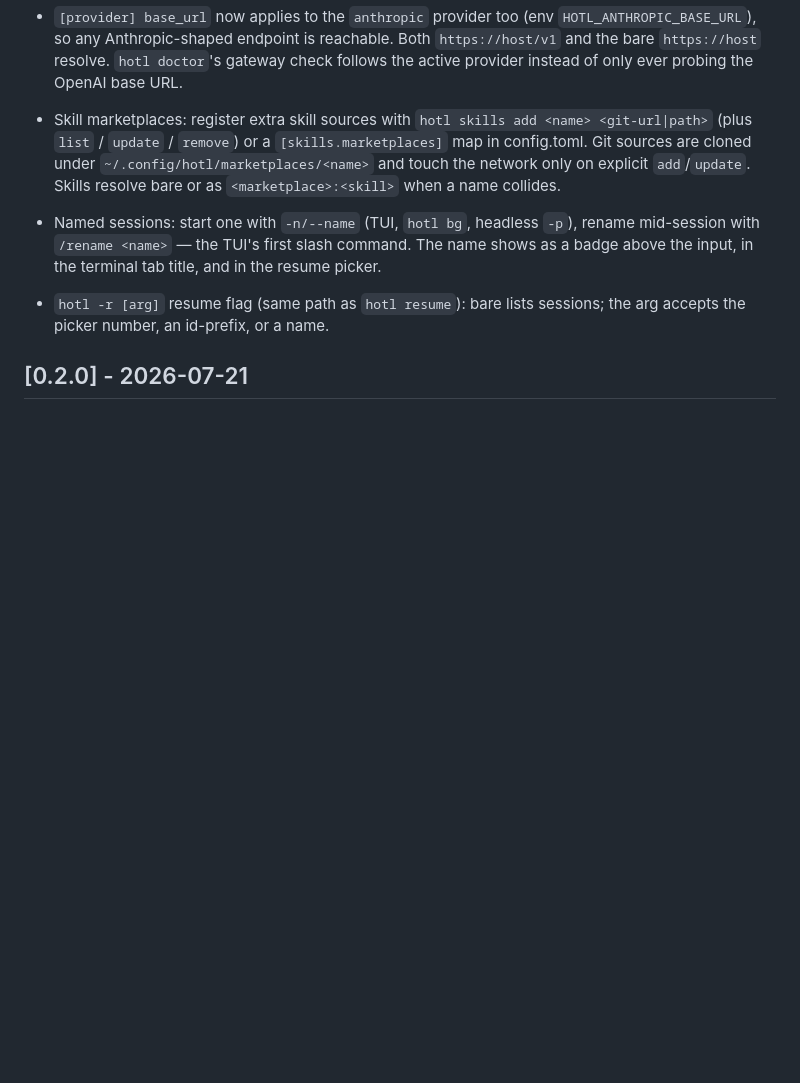
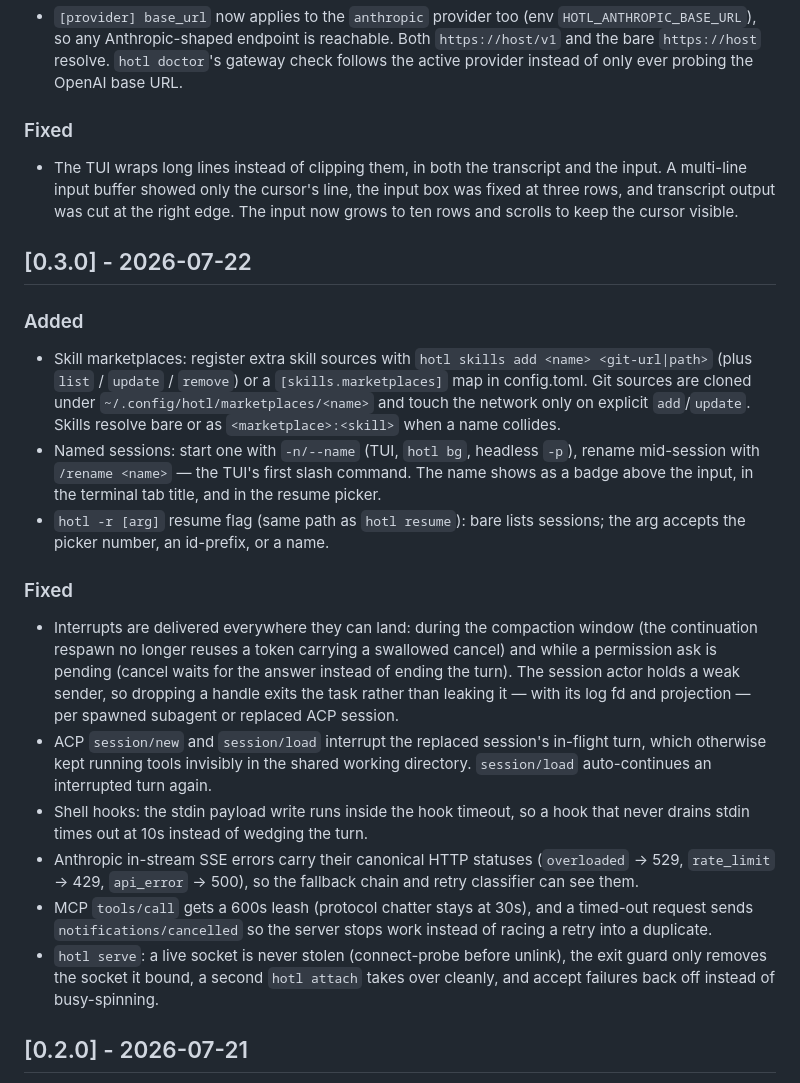
Before and after one commit to nrakochy/hotl, a Markdown page: CHANGELOG.md, the part around the change. Rendered like a GitHub page; blank space fills up the shorter version.

Commit message:
docs(changelog): add the missing [0.3.0] section
The v0.3.0 release commit was a pure version bump and never opened a
section, so everything it shipped stayed filed under [Unreleased] — skill
marketplaces, named sessions, and -r read as unreleased for a full release
cycle, and the six availability and control-loss fixes were never recorded
at all.

Moves the three Added items down, writes the Fixed set from the commits,
and files the TUI wrapping fix under [Unreleased] where it belongs.

```diff
--- a/CHANGELOG.md
+++ b/CHANGELOG.md
@@ -25,6 +25,18 @@ semver promise of their own.
   `hotl doctor`'s gateway check follows the active provider instead of
   only ever probing the OpenAI base URL.
 
+### Fixed
+
+- The TUI wraps long lines instead of clipping them, in both the
+  transcript and the input. A multi-line input buffer showed only the
+  cursor's line, the input box was fixed at three rows, and transcript
+  output was cut at the right edge. The input now grows to ten rows and
+  scrolls to keep the cursor visible.
+
+## [0.3.0] - 2026-07-22
+
+### Added
+
 - Skill marketplaces: register extra skill sources with
   `hotl skills add <name> <git-url|path>` (plus `list` / `update` /
   `remove`) or a `[skills.marketplaces]` map in config.toml. Git sources
@@ -37,6 +49,29 @@ semver promise of their own.
   in the resume picker.
 - `hotl -r [arg]` resume flag (same path as `hotl resume`): bare lists
   sessions; the arg accepts the picker number, an id-prefix, or a name.
+
+### Fixed
+
+- Interrupts are delivered everywhere they can land: during the compaction
+  window (the continuation respawn no longer reuses a token carrying a
+  swallowed cancel) and while a permission ask is pending (cancel waits for
+  the answer instead of ending the turn). The session actor holds a weak
+  sender, so dropping a handle exits the task rather than leaking it — with
+  its log fd and projection — per spawned subagent or replaced ACP session.
+- ACP `session/new` and `session/load` interrupt the replaced session's
+  in-flight turn, which otherwise kept running tools invisibly in the shared
+  working directory. `session/load` auto-continues an interrupted turn again.
+- Shell hooks: the stdin payload write runs inside the hook timeout, so a
+  hook that never drains stdin times out at 10s instead of wedging the turn.
+- Anthropic in-stream SSE errors carry their canonical HTTP statuses
+  (`overloaded` → 529, `rate_limit` → 429, `api_error` → 500), so the
+  fallback chain and retry classifier can see them.
+- MCP `tools/call` gets a 600s leash (protocol chatter stays at 30s), and a
+  timed-out request sends `notifications/cancelled` so the server stops work
+  instead of racing a retry into a duplicate.
+- `hotl serve`: a live socket is never stolen (connect-probe before unlink),
+  the exit guard only removes the socket it bound, a second `hotl attach`
+  takes over cleanly, and accept failures back off instead of busy-spinning.
 
 ## [0.2.0] - 2026-07-21
 
```
